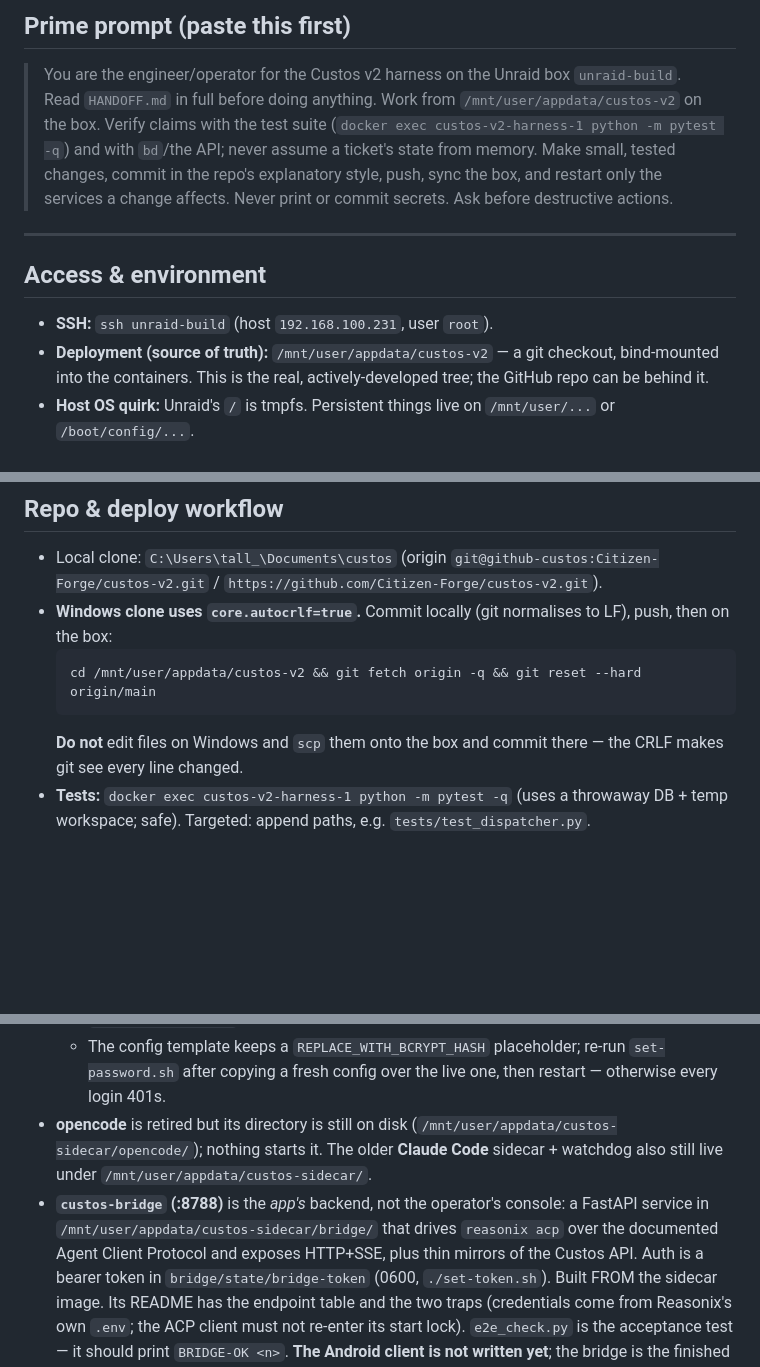
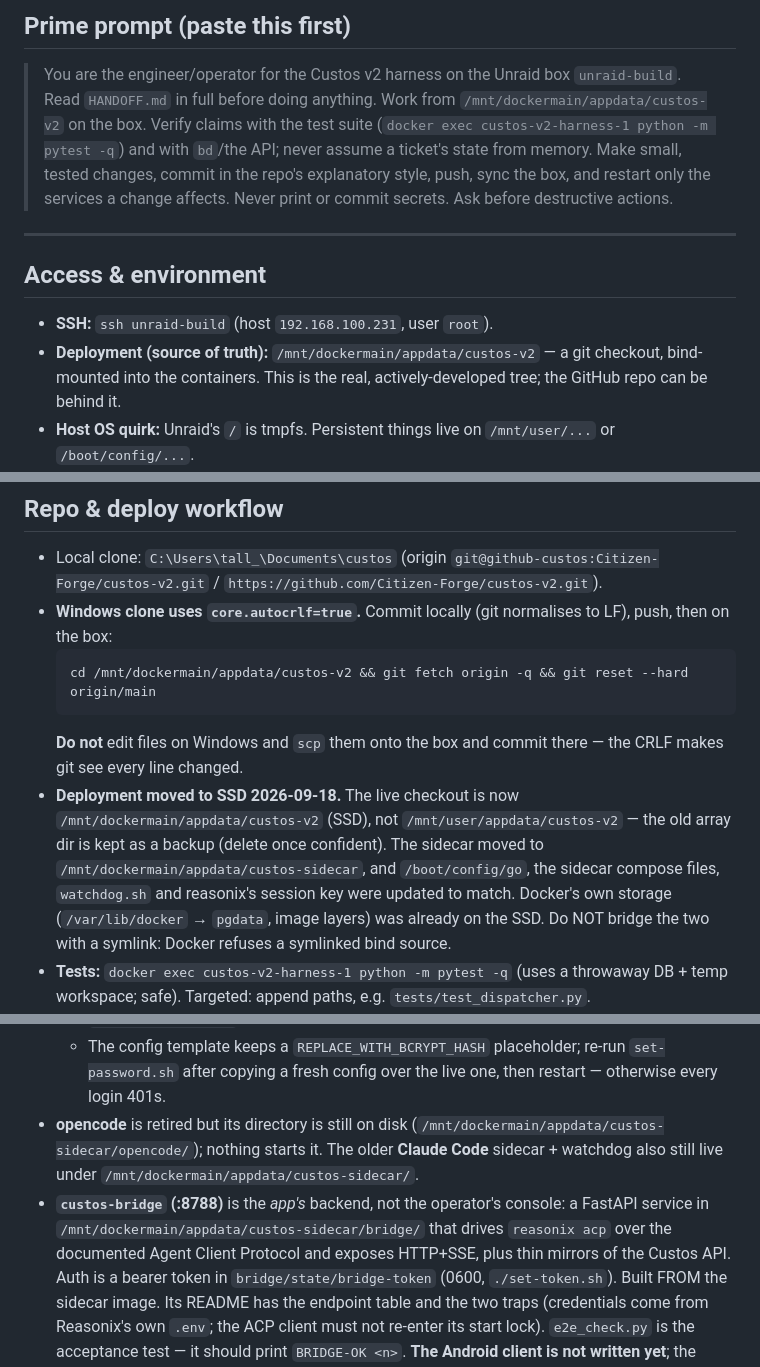
Before and after one commit to Citizen-Forge/custos-v2, a Markdown page: HANDOFF.md, 3 parts joined by grey strips. GitHub-like rendering; blank space fills up the shorter version.

Commit message:
docs: HANDOFF points at the SSD deployment path, and notes the 2026-09-18 move

````diff
--- a/HANDOFF.md
+++ b/HANDOFF.md
@@ -12,7 +12,7 @@ rules file), copy the "Operating rules" section into it.
 
 > You are the engineer/operator for the Custos v2 harness on the Unraid box
 > `unraid-build`. Read `HANDOFF.md` in full before doing anything. Work from
-> `/mnt/user/appdata/custos-v2` on the box. Verify claims with the test suite
+> `/mnt/dockermain/appdata/custos-v2` on the box. Verify claims with the test suite
 > (`docker exec custos-v2-harness-1 python -m pytest -q`) and with `bd`/the API;
 > never assume a ticket's state from memory. Make small, tested changes, commit in
 > the repo's explanatory style, push, sync the box, and restart only the services a
@@ -23,7 +23,7 @@ rules file), copy the "Operating rules" section into it.
 ## Access & environment
 
 - **SSH:** `ssh unraid-build` (host `192.168.100.231`, user `root`).
-- **Deployment (source of truth):** `/mnt/user/appdata/custos-v2` — a git checkout, bind-mounted into
+- **Deployment (source of truth):** `/mnt/dockermain/appdata/custos-v2` — a git checkout, bind-mounted into
   the containers. This is the real, actively-developed tree; the GitHub repo can be behind it.
 - **Host OS quirk:** Unraid's `/` is tmpfs. Persistent things live on `/mnt/user/...` or
   `/boot/config/...`.
@@ -61,10 +61,17 @@ rules file), copy the "Operating rules" section into it.
 - **Windows clone uses `core.autocrlf=true`.** Commit locally (git normalises to LF), push, then on
   the box:
   ```
-  cd /mnt/user/appdata/custos-v2 && git fetch origin -q && git reset --hard origin/main
+  cd /mnt/dockermain/appdata/custos-v2 && git fetch origin -q && git reset --hard origin/main
   ```
   **Do not** edit files on Windows and `scp` them onto the box and commit there — the CRLF makes git
   see every line changed.
+- **Deployment moved to SSD 2026-09-18.** The live checkout is now
+  `/mnt/dockermain/appdata/custos-v2` (SSD), not `/mnt/user/appdata/custos-v2` — the old array dir is
+  kept as a backup (delete once confident). The sidecar moved to
+  `/mnt/dockermain/appdata/custos-sidecar`, and `/boot/config/go`, the sidecar compose files,
+  `watchdog.sh` and reasonix's session key were updated to match. Docker's own storage
+  (`/var/lib/docker` → `pgdata`, image layers) was already on the SSD. Do NOT bridge the two with a
+  symlink: Docker refuses a symlinked bind source.
 - **Tests:** `docker exec custos-v2-harness-1 python -m pytest -q` (uses a throwaway DB + temp
   workspace; safe). Targeted: append paths, e.g. `tests/test_dispatcher.py`.
 - **Restart only what a change affects:** `docker restart custos-v2-harness-1` (dispatcher/agent code)
@@ -313,11 +320,11 @@ README that explains the two non-obvious container settings). It replaced openco
   - The config template keeps a `REPLACE_WITH_BCRYPT_HASH` placeholder; re-run
     `set-password.sh` after copying a fresh config over the live one, then restart — otherwise
     every login 401s.
-- **opencode** is retired but its directory is still on disk (`/mnt/user/appdata/custos-sidecar/opencode/`);
+- **opencode** is retired but its directory is still on disk (`/mnt/dockermain/appdata/custos-sidecar/opencode/`);
   nothing starts it. The older **Claude Code** sidecar + watchdog also still live under
-  `/mnt/user/appdata/custos-sidecar/`.
+  `/mnt/dockermain/appdata/custos-sidecar/`.
 - **`custos-bridge` (:8788)** is the *app's* backend, not the operator's console: a FastAPI service in
-  `/mnt/user/appdata/custos-sidecar/bridge/` that drives `reasonix acp` over the documented Agent
+  `/mnt/dockermain/appdata/custos-sidecar/bridge/` that drives `reasonix acp` over the documented Agent
   Client Protocol and exposes HTTP+SSE, plus thin mirrors of the Custos API. Auth is a bearer token in
   `bridge/state/bridge-token` (0600, `./set-token.sh`). Built FROM the sidecar image. Its README has
   the endpoint table and the two traps (credentials come from Reasonix's own `.env`; the ACP client
````
Also changed, not shown: other parts of HANDOFF.md (+3 -3 lines).
